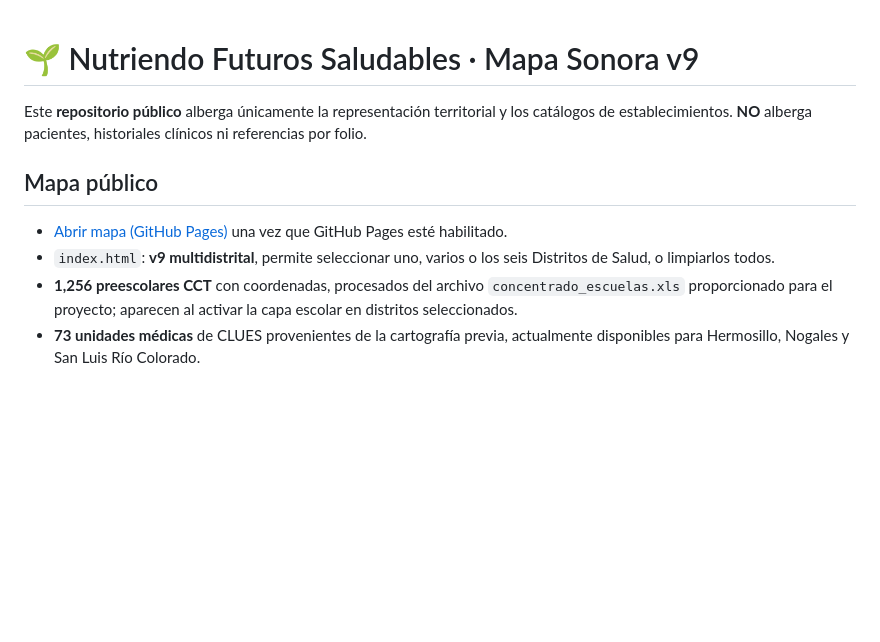
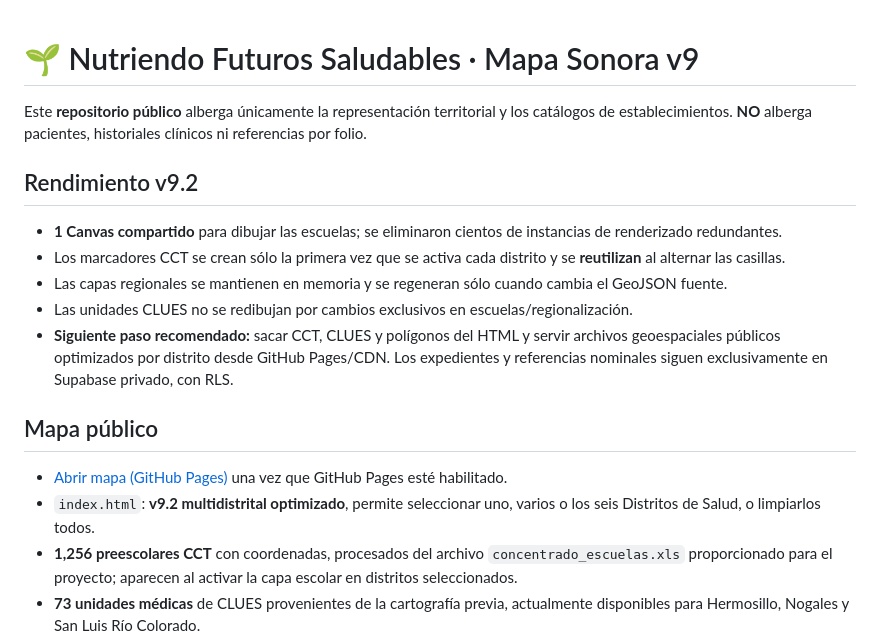
Before and after one commit to doctopanda/nutriendo-futuros, a Markdown page: README.md, the part around the change. Rendered like a GitHub page; blank space fills up the shorter version.

Commit message:
docs: explicar optimización de rendimiento v9.2 y arquitectura híbrida de datos

```diff
--- a/README.md
+++ b/README.md
@@ -2,9 +2,16 @@
 
 Este **repositorio público** alberga únicamente la representación territorial y los catálogos de establecimientos. **NO** alberga pacientes, historiales clínicos ni referencias por folio.
 
+## Rendimiento v9.2
+- **1 Canvas compartido** para dibujar las escuelas; se eliminaron cientos de instancias de renderizado redundantes.
+- Los marcadores CCT se crean sólo la primera vez que se activa cada distrito y se **reutilizan** al alternar las casillas.
+- Las capas regionales se mantienen en memoria y se regeneran sólo cuando cambia el GeoJSON fuente.
+- Las unidades CLUES no se redibujan por cambios exclusivos en escuelas/regionalización.
+- **Siguiente paso recomendado:** sacar CCT, CLUES y polígonos del HTML y servir archivos geoespaciales públicos optimizados por distrito desde GitHub Pages/CDN. Los expedientes y referencias nominales siguen exclusivamente en Supabase privado, con RLS.
+
 ## Mapa público
 - [Abrir mapa (GitHub Pages)](https://doctopanda.github.io/nutriendo-futuros/) una vez que GitHub Pages esté habilitado.
-- `index.html`: **v9 multidistrital**, permite seleccionar uno, varios o los seis Distritos de Salud, o limpiarlos todos.
+- `index.html`: **v9.2 multidistrital optimizado**, permite seleccionar uno, varios o los seis Distritos de Salud, o limpiarlos todos.
 - **1,256 preescolares CCT** con coordenadas, procesados del archivo `concentrado_escuelas.xls` proporcionado para el proyecto; aparecen al activar la capa escolar en distritos seleccionados.
 - **73 unidades médicas** de CLUES provenientes de la cartografía previa, actualmente disponibles para Hermosillo, Nogales y San Luis Río Colorado.
 - Regionalización distrital por colores: basada en adscripción de 72 municipios y geometría municipal cuando esté disponible. Puede importarse GeoJSON oficial desde [Datos Abiertos de Sonora](https://datos.sonora.gob.mx/dataset/).
```
